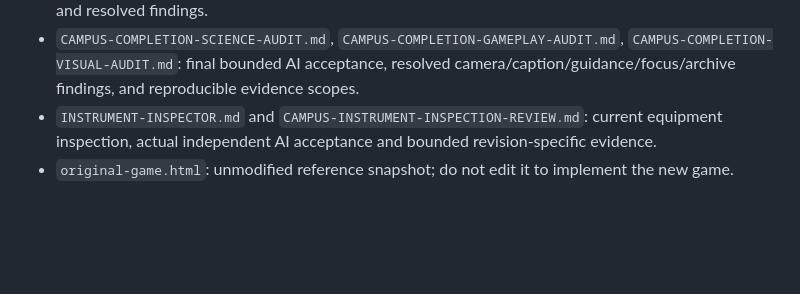
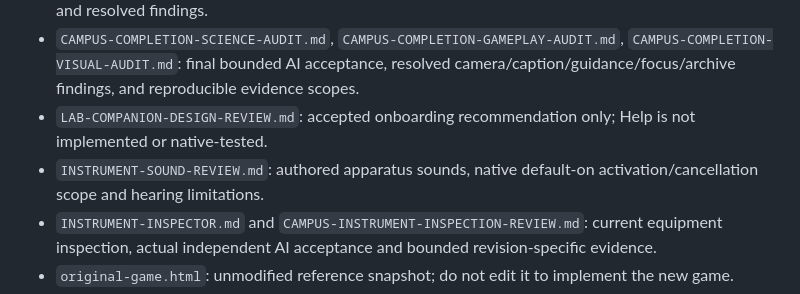
Before and after one commit to ricp/coherent-quantum, a Markdown page: AGENTS.md, the part around the change. GitHub-like rendering; blank space fills up the shorter version.

```diff
--- a/AGENTS.md
+++ b/AGENTS.md
@@ -23,6 +23,8 @@ Read the relevant files before implementing:
 - `RESEARCH-HISTORY-DESIGN.md`, `RESEARCH-HISTORY-VERIFICATION.md`, `RESEARCH-HISTORY-ENGINE-REPORT.md`, `RESEARCH-HISTORY-SCIENCE-REVIEW.md`, `RESEARCH-HISTORY-GAMEPLAY-REVIEW.md`, `RESEARCH-HISTORY-3D-REVIEW.md`: current full timeline, eleven mandatory fresh studies, persistence, pacing, and bounded AI/native acceptance. Earlier campus completion remains historical.
 - `QUANTUM-FRONTIER-REVIEW.md`, `CAMPUS-GAMEPLAY-UI-REVIEW.md`, `CAMPUS-VISUAL-REVIEW.md`, `CAMPUS-ENDING-VISUAL-REVIEW.md`, `CAMPUS-EXPORT-REVIEW.md`: actual independent AI implementation reviews and resolved findings.
 - `CAMPUS-COMPLETION-SCIENCE-AUDIT.md`, `CAMPUS-COMPLETION-GAMEPLAY-AUDIT.md`, `CAMPUS-COMPLETION-VISUAL-AUDIT.md`: final bounded AI acceptance, resolved camera/caption/guidance/focus/archive findings, and reproducible evidence scopes.
+- `LAB-COMPANION-DESIGN-REVIEW.md`: accepted onboarding recommendation only; Help is not implemented or native-tested.
+- `INSTRUMENT-SOUND-REVIEW.md`: authored apparatus sounds, native default-on activation/cancellation scope and hearing limitations.
 - `INSTRUMENT-INSPECTOR.md` and `CAMPUS-INSTRUMENT-INSPECTION-REVIEW.md`: current equipment inspection, actual independent AI acceptance and bounded revision-specific evidence.
 - `original-game.html`: unmodified reference snapshot; do not edit it to implement the new game.
 - `analysis-tools/`: executable audits of the original game.
```
Also changed, not shown: LAB-COMPANION-DESIGN-REVIEW.md (added, +51 -0 lines), README.md (+2 -0 lines).
